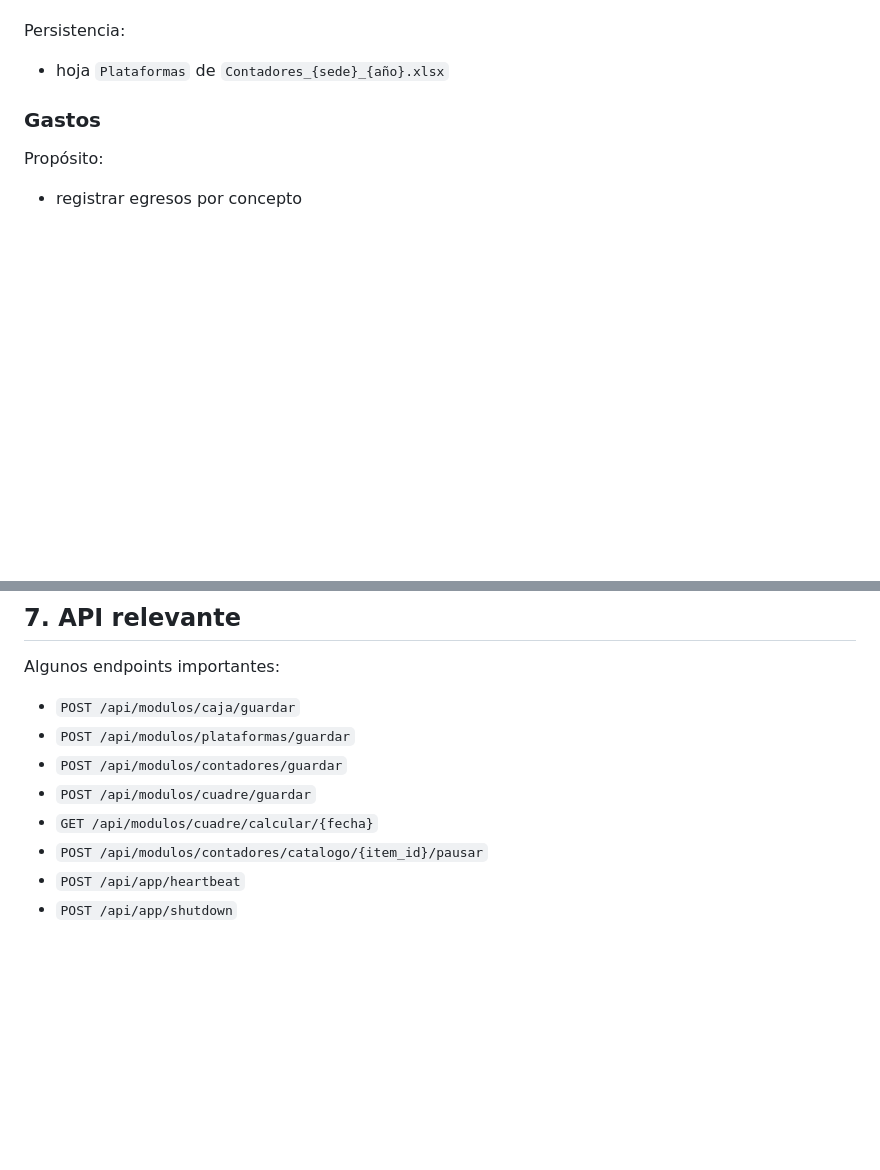
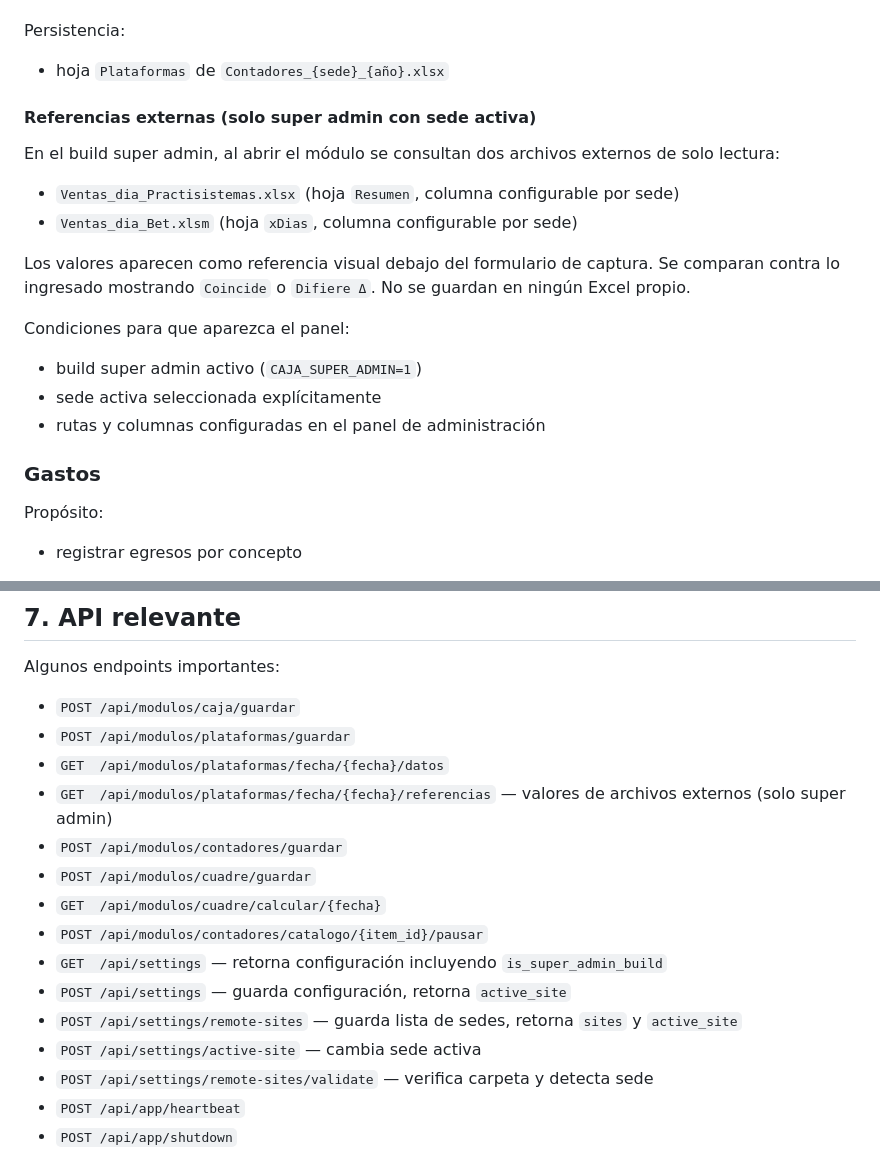
Before and after one commit to williamppmm/caja-multisede-jdw, a Markdown page: docs/especificacion-funcional.md, 2 parts joined by grey strips. GitHub-like rendering; blank space fills up the shorter version.

```diff
--- a/docs/especificacion-funcional.md
+++ b/docs/especificacion-funcional.md
@@ -101,6 +101,21 @@ Campos:
 Persistencia:
 
 - hoja `Plataformas` de `Contadores_{sede}_{año}.xlsx`
+
+#### Referencias externas (solo super admin con sede activa)
+
+En el build super admin, al abrir el módulo se consultan dos archivos externos de solo lectura:
+
+- `Ventas_dia_Practisistemas.xlsx` (hoja `Resumen`, columna configurable por sede)
+- `Ventas_dia_Bet.xlsm` (hoja `xDias`, columna configurable por sede)
+
+Los valores aparecen como referencia visual debajo del formulario de captura. Se comparan contra lo ingresado mostrando `Coincide` o `Difiere Δ`. No se guardan en ningún Excel propio.
+
+Condiciones para que aparezca el panel:
+
+- build super admin activo (`CAJA_SUPER_ADMIN=1`)
+- sede activa seleccionada explícitamente
+- rutas y columnas configuradas en el panel de administración
 
 ### Gastos
 
@@ -280,10 +295,17 @@ Algunos endpoints importantes:
 
 - `POST /api/modulos/caja/guardar`
 - `POST /api/modulos/plataformas/guardar`
+- `GET  /api/modulos/plataformas/fecha/{fecha}/datos`
+- `GET  /api/modulos/plataformas/fecha/{fecha}/referencias` — valores de archivos externos (solo super admin)
 - `POST /api/modulos/contadores/guardar`
 - `POST /api/modulos/cuadre/guardar`
-- `GET /api/modulos/cuadre/calcular/{fecha}`
+- `GET  /api/modulos/cuadre/calcular/{fecha}`
 - `POST /api/modulos/contadores/catalogo/{item_id}/pausar`
+- `GET  /api/settings` — retorna configuración incluyendo `is_super_admin_build`
+- `POST /api/settings` — guarda configuración, retorna `active_site`
+- `POST /api/settings/remote-sites` — guarda lista de sedes, retorna `sites` y `active_site`
+- `POST /api/settings/active-site` — cambia sede activa
+- `POST /api/settings/remote-sites/validate` — verifica carpeta y detecta sede
 - `POST /api/app/heartbeat`
 - `POST /api/app/shutdown`
 
```
Also changed, not shown: README.md (+9 -0 lines).
